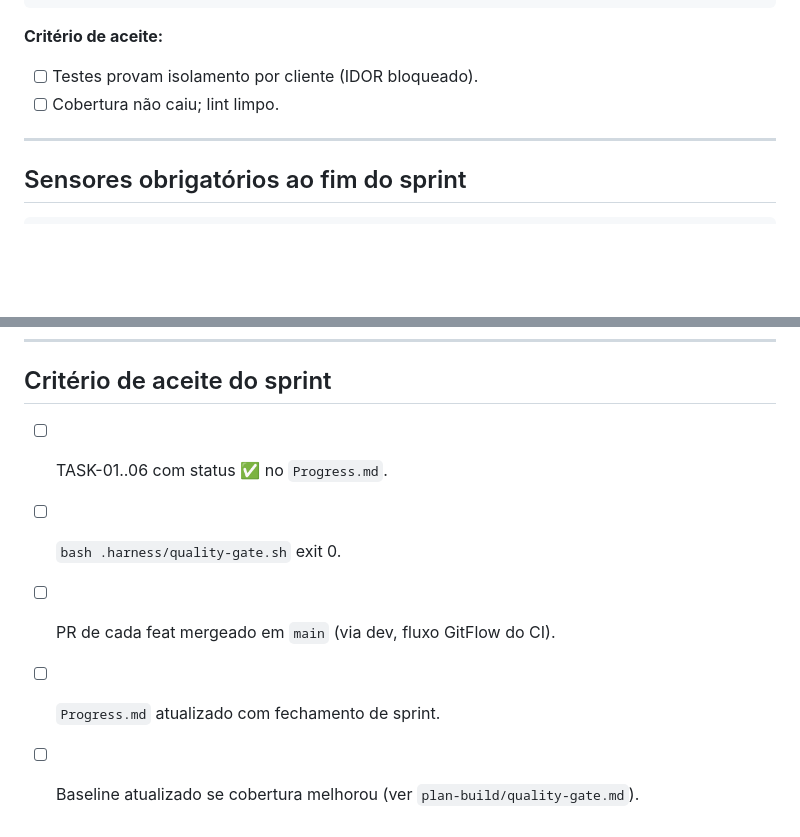
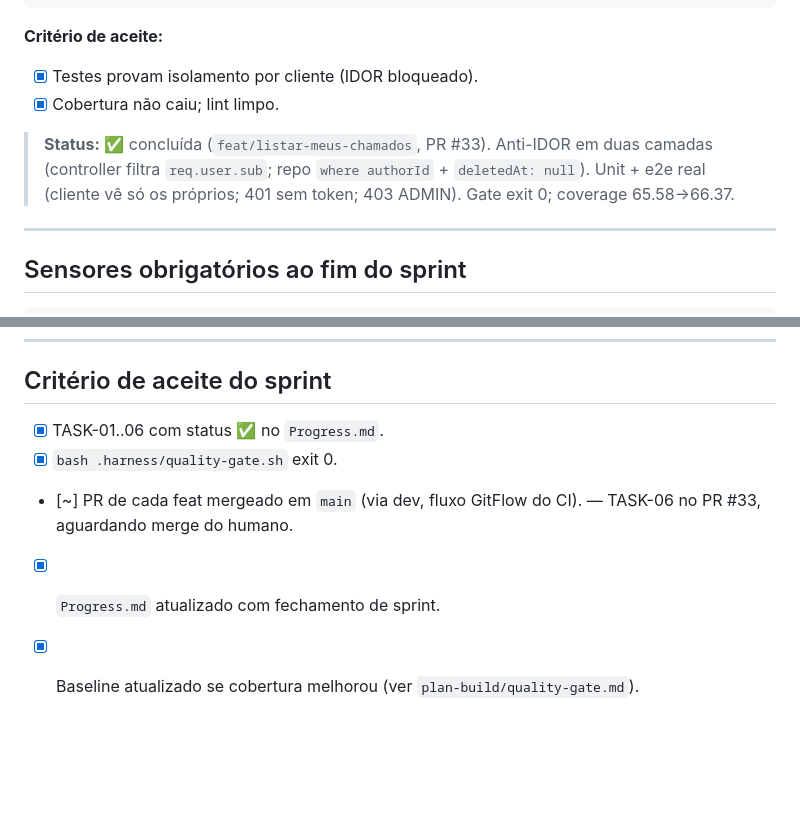
Before and after one commit to adrielsilva-invista/trilha-invista-backend, a Markdown page: plan-build/Sprint-1.md, 2 parts joined by grey strips. GitHub-like rendering; blank space fills up the shorter version.

````diff
--- a/plan-build/Sprint-1.md
+++ b/plan-build/Sprint-1.md
@@ -228,8 +228,10 @@ npm test -- --testPathPatterns=chamado
 ```
 
 **Critério de aceite:**
-- [ ] Testes provam isolamento por cliente (IDOR bloqueado).
-- [ ] Cobertura não caiu; lint limpo.
+- [x] Testes provam isolamento por cliente (IDOR bloqueado).
+- [x] Cobertura não caiu; lint limpo.
+
+> **Status:** ✅ concluída (`feat/listar-meus-chamados`, PR #33). Anti-IDOR em duas camadas (controller filtra `req.user.sub`; repo `where authorId` + `deletedAt: null`). Unit + e2e real (cliente vê só os próprios; 401 sem token; 403 ADMIN). Gate exit 0; coverage 65.58→66.37.
 
 ---
 
@@ -256,8 +258,8 @@ git diff origin/main -- '*.env*' '*.json' '*.yml' | grep -iE 'token|secret|passw
 
 ## Critério de aceite do sprint
 
-- [ ] TASK-01..06 com status ✅ no `Progress.md`.
-- [ ] `bash .harness/quality-gate.sh` exit 0.
-- [ ] PR de cada feat mergeado em `main` (via dev, fluxo GitFlow do CI).
-- [ ] `Progress.md` atualizado com fechamento de sprint.
-- [ ] Baseline atualizado se cobertura melhorou (ver `plan-build/quality-gate.md`).
+- [x] TASK-01..06 com status ✅ no `Progress.md`.
+- [x] `bash .harness/quality-gate.sh` exit 0.
+- [~] PR de cada feat mergeado em `main` (via dev, fluxo GitFlow do CI). — TASK-06 no PR #33, aguardando merge do humano.
+- [x] `Progress.md` atualizado com fechamento de sprint.
+- [x] Baseline atualizado se cobertura melhorou (ver `plan-build/quality-gate.md`).
````
Also changed, not shown: plan-build/Progress.md (+43 -17 lines).
